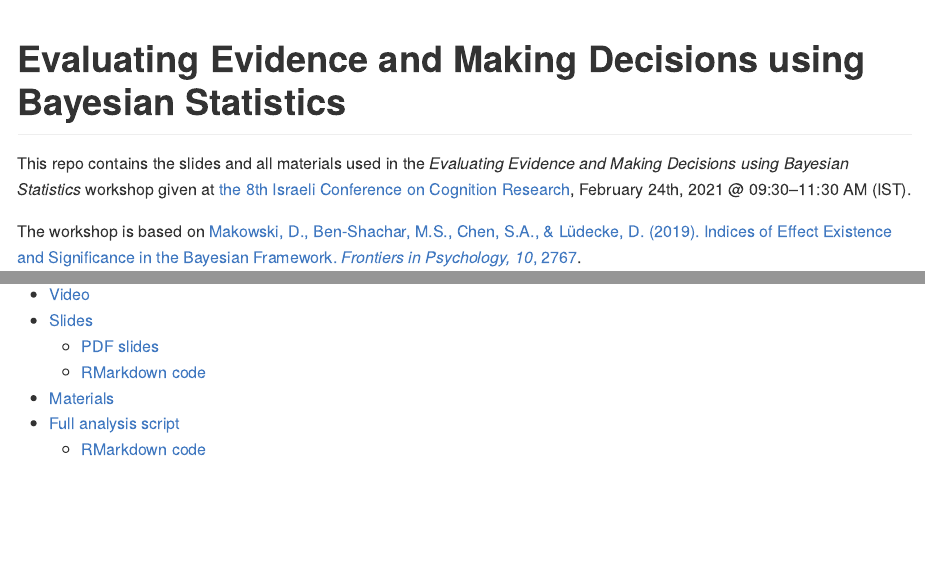
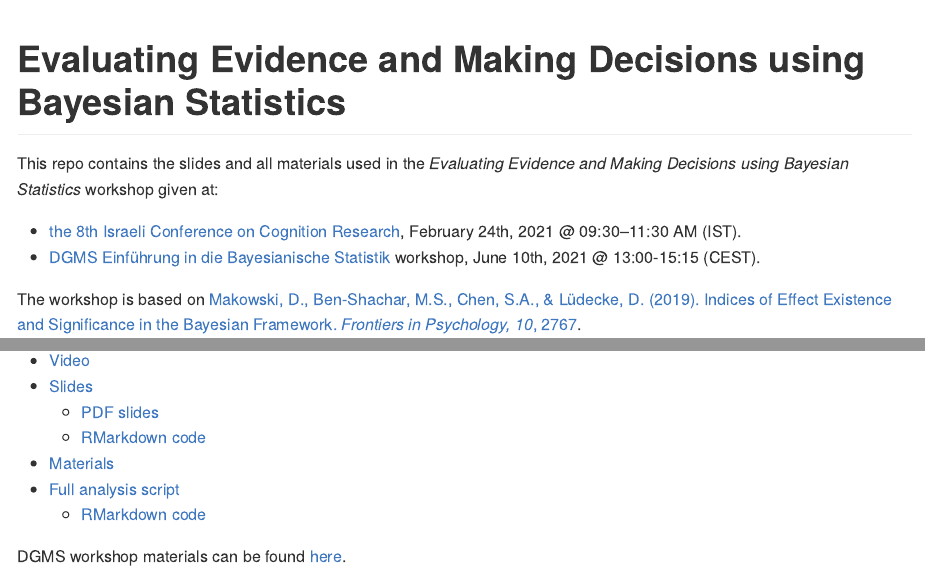
Before and after one commit to mattansb/bayesian-evidence, an R Markdown document (README.Rmd): the page in a window 1100 px wide, from its top, and a second part further down, joined at a grey line. The pictures show the output file README.md that the author committed with the source, drawn offline in the style of GitHub.

Commit message:
update README

```diff
--- a/README.Rmd
+++ b/README.Rmd
@@ -12,14 +12,16 @@ knitr::opts_chunk$set(echo = TRUE)
 
 # Evaluating Evidence and Making Decisions using Bayesian Statistics
 
-This repo contains the slides and all materials used in the *Evaluating Evidence and Making Decisions using Bayesian Statistics* workshop given at [the 8th Israeli Conference on Cognition Research](http://israel-cognition.huji.ac.il/), February 24th, 2021 @ 09:30–11:30 AM (IST).
+This repo contains the slides and all materials used in the *Evaluating Evidence and Making Decisions using Bayesian Statistics* workshop given at:
+
+- [the 8th Israeli Conference on Cognition Research](http://israel-cognition.huji.ac.il/), February 24th, 2021 @ 09:30–11:30 AM (IST).
+- [DGMS Einführung in die Bayesianische Statistik](https://www.dgms.de/assets/Uploads/Online-Workshop-Bayes-Ankuendigung-210415.pdf) workshop, June 10th, 2021 @ 13:00-15:15 (CEST).
 
 The workshop is based on [Makowski, D., Ben-Shachar, M.S., Chen, S.A., & Lüdecke, D. (2019). Indices of Effect Existence and Significance in the Bayesian Framework. *Frontiers in Psychology, 10*, 2767](https://www.doi.org/10.3389/fpsyg.2019.02767).
 
 ## Slides and Materials
 
 <img src="img/thumbnail.png" width="30%"/>
-
 
 - [Video](https://www.youtube.com/watch?v=E-HYh0Q_6xM)
 - [Slides](https://mattansb.github.io/bayesian-evidence)
@@ -28,3 +30,5 @@ The workshop is based on [Makowski, D., Ben-Shachar, M.S., Chen, S.A., & Lüdeck
 - [Materials](files/)
 - [Full analysis script](https://mattansb.github.io/bayesian-evidence/files/full%20analysis%20script.nb.html)
   - [RMarkdown code](files/full%20analysis%20script.Rmd)
+
+DGMS workshop materials can be found [here](DGMS-2021/).
```
Also changed, not shown: README.md.
